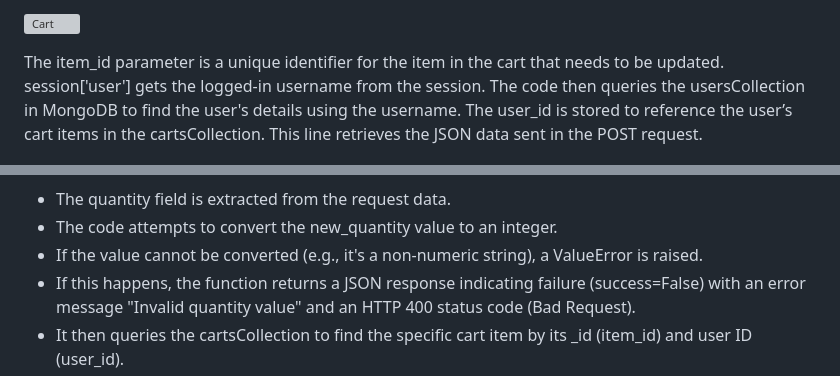
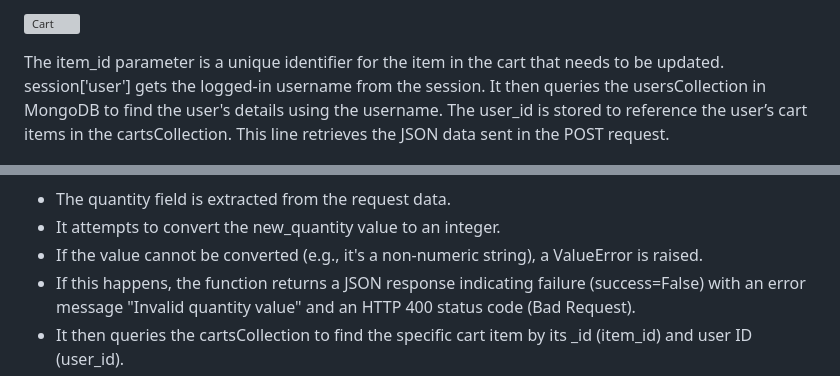
Before and after one commit to twisty147/Twisties-Cook-Book, a Markdown page: README.md, 2 parts joined by grey strips. Drawn GitHub-style; grey boxes are pictures that could not be loaded.

```diff
--- a/README.md
+++ b/README.md
@@ -912,14 +912,14 @@ This Flask route fetches the data needed to populate this homepage
 
 The item_id parameter is a unique identifier for the item in the cart that needs to be updated.
 session['user'] gets the logged-in username from the session.
-The code then queries the usersCollection in MongoDB to find the user's details using the username.
+It then queries the usersCollection in MongoDB to find the user's details using the username.
 The user_id is stored to reference the user’s cart items in the cartsCollection.
 This line retrieves the JSON data sent in the POST request.
 
 ![Cart](./static/images/report_images/jasonUpdateCart.png)
 
 -  The quantity field is extracted from the request data.
--  The code attempts to convert the new_quantity value to an integer.
+-  It attempts to convert the new_quantity value to an integer.
 -  If the value cannot be converted (e.g., it's a non-numeric string), a ValueError is raised.
 -  If this happens, the function returns a JSON response indicating failure (success=False) with an error message "Invalid quantity value" and an HTTP 400 status code (Bad Request).
 -  It then queries the cartsCollection to find the specific cart item by its _id (item_id) and user ID (user_id).
```
Also changed, not shown: other parts of README.md (+19 -3 lines), static/images/report_images/recipebyTag.png (added).
